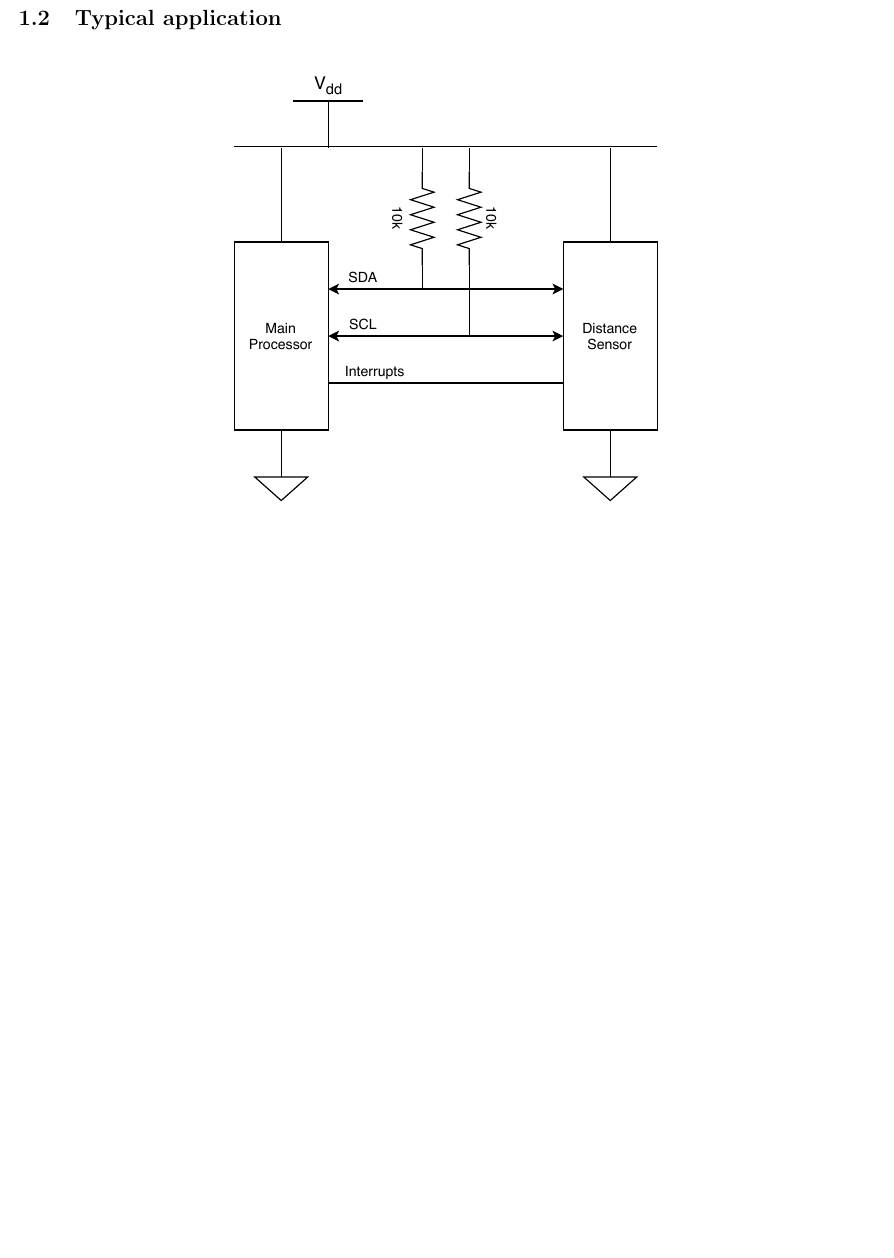
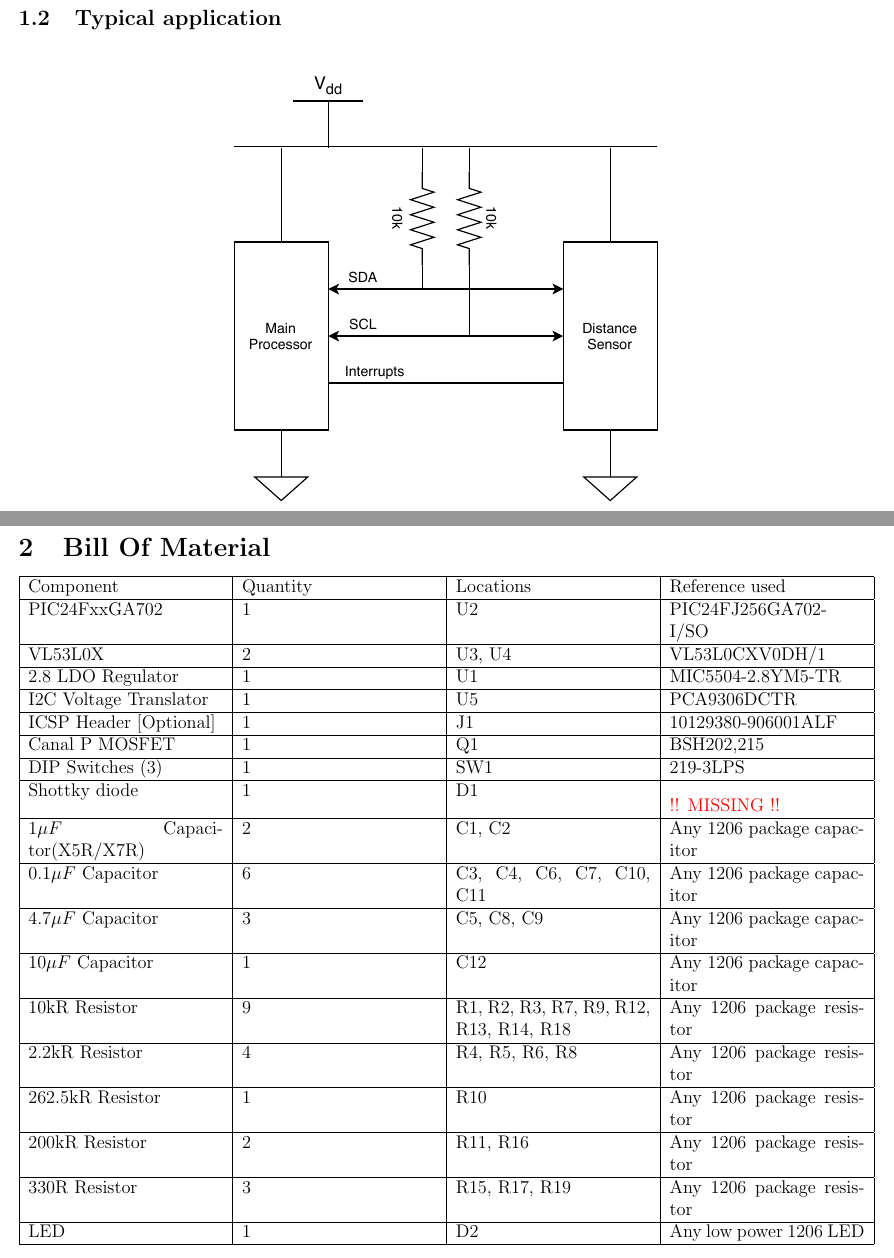
Before and after one commit to DrCampy/dual-VL53L0X-pic, a LaTeX document (doc/tex/main.tex, which reads doc/tex/bill-of-material.tex): part of the page before the commit and two parts of pages 1 and 2 of 2 after it, the two joined at a grey line, cut so that both start at the same text, the shorter picture padded with empty space. Compiled offline with pdfLaTeX.

Commit message:
Writing Documentation [WIP]

```diff
--- /dev/null
+++ b/doc/tex/bill-of-material.tex
@@ -0,0 +1,41 @@
+\begin{tabularx}{\textwidth}{|X|X|X|X|}
+\hline
+Component & Quantity & Locations & Reference used \\
+\hline
+PIC24FxxGA702 & 1 & U2 & PIC24FJ256GA702-I/SO \\
+\hline
+VL53L0X & 2 & U3, U4 & VL53L0CXV0DH/1 \\
+\hline
+2.8 LDO Regulator & 1 & U1 & MIC5504-2.8YM5-TR \\
+\hline
+I2C Voltage Translator & 1 & U5 & PCA9306DCTR \\
+\hline
+ICSP Header [Optional] & 1 & J1 & 10129380-906001ALF \\
+\hline
+Canal P MOSFET & 1 & Q1 & BSH202,215 \\
+\hline
+DIP Switches (3) & 1 & SW1 & 219-3LPS \\
+\hline
+Shottky diode & 1 & D1 & \color{red} !! MISSING !! \\
+\hline
+1$\mu F$ Capacitor(X5R/X7R) & 2 & C1, C2 & Any 1206 package capacitor \\
+\hline
+0.1$\mu F$ Capacitor & 6 & C3, C4, C6, C7, C10, C11 & Any 1206 package capacitor \\
+\hline
+4.7$\mu F$ Capacitor & 3 & C5, C8, C9 & Any 1206 package capacitor \\
+\hline
+10$\mu F$ Capacitor & 1 & C12 & Any 1206 package capacitor \\
+\hline
+10kR Resistor & 9 & R1, R2, R3, R7, R9, R12, R13, R14, R18 & Any 1206 package resistor \\
+\hline
+2.2kR Resistor & 4 & R4, R5, R6, R8 & Any 1206 package resistor \\
+\hline
+262.5kR Resistor & 1 & R10 & Any 1206 package resistor \\
+\hline
+200kR Resistor & 2 & R11, R16 & Any 1206 package resistor \\
+\hline
+330R Resistor & 3 & R15, R17, R19 & Any 1206 package resistor \\
+\hline
+LED & 1 & D2 & Any low power 1206 LED \\
+\hline
+\end{tabularx}
--- a/doc/tex/main.tex
+++ b/doc/tex/main.tex
@@ -7,6 +7,8 @@
 \usepackage{amssymb}
 \usepackage{graphicx}
 \usepackage{multicol}
+\usepackage{tabularx}
+\usepackage{xcolor}
 
 \author{Frustrating Box}
 \title{VL53L0X based distance sensor - Datasheet}
@@ -15,6 +17,7 @@
 
 \section{Introduction}
 	\input{description.tex}
-
+\section{Bill Of Material}
+	\input{bill-of-material.tex}
 
 \end{document}
```
Also changed, not shown: doc/Todo.txt (+1 -0 lines).
